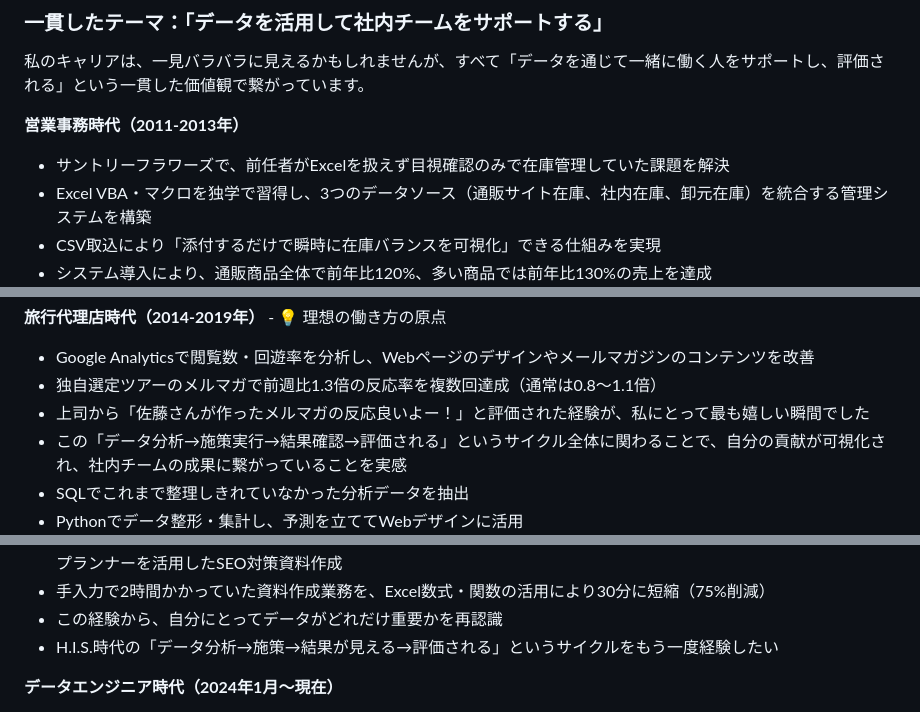
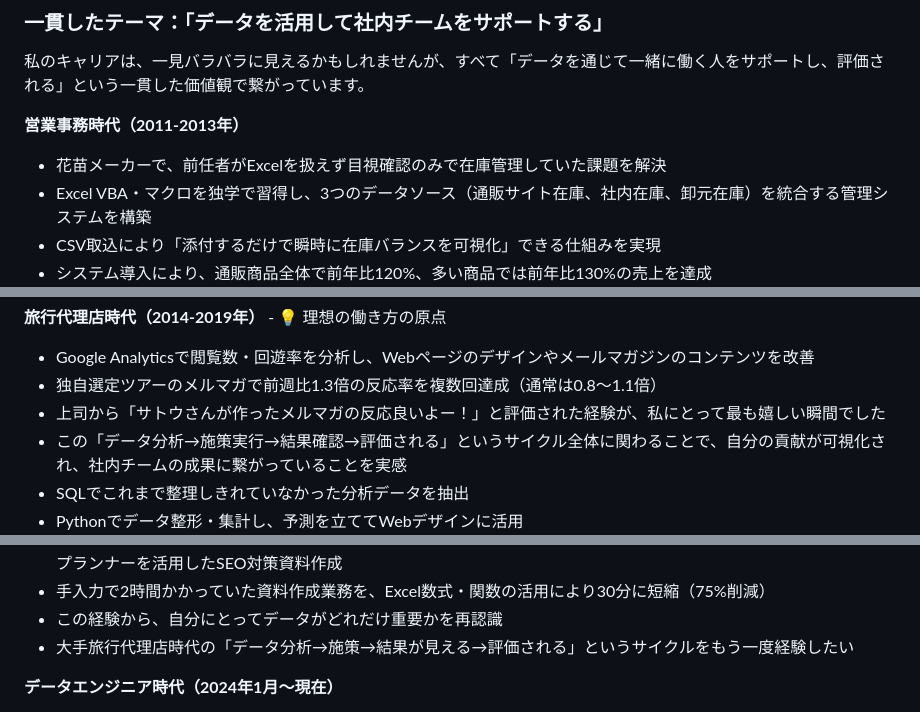
Before and after one commit to sato1046/sato1046.github.io, a Markdown page: README.md, 3 parts joined by grey strips. Drawn GitHub-style.

```diff
--- a/README.md
+++ b/README.md
@@ -26,7 +26,7 @@
 私のキャリアは、一見バラバラに見えるかもしれませんが、すべて「データを通じて一緒に働く人をサポートし、評価される」という一貫した価値観で繋がっています。
 
 **営業事務時代（2011-2013年）**
-- サントリーフラワーズで、前任者がExcelを扱えず目視確認のみで在庫管理していた課題を解決
+- 花苗メーカーで、前任者がExcelを扱えず目視確認のみで在庫管理していた課題を解決
 - Excel VBA・マクロを独学で習得し、3つのデータソース（通販サイト在庫、社内在庫、卸元在庫）を統合する管理システムを構築
 - CSV取込により「添付するだけで瞬時に在庫バランスを可視化」できる仕組みを実現
 - システム導入により、通販商品全体で前年比120%、多い商品では前年比130%の売上を達成
@@ -37,7 +37,7 @@
 **旅行代理店時代（2014-2019年）** - 💡 理想の働き方の原点
 - Google Analyticsで閲覧数・回遊率を分析し、Webページのデザインやメールマガジンのコンテンツを改善
 - 独自選定ツアーのメルマガで前週比1.3倍の反応率を複数回達成（通常は0.8〜1.1倍）
-- 上司から「佐藤さんが作ったメルマガの反応良いよー！」と評価された経験が、私にとって最も嬉しい瞬間でした
+- 上司から「サトウさんが作ったメルマガの反応良いよー！」と評価された経験が、私にとって最も嬉しい瞬間でした
 - この「データ分析→施策実行→結果確認→評価される」というサイクル全体に関わることで、自分の貢献が可視化され、社内チームの成果に繋がっていることを実感
 - SQLでこれまで整理しきれていなかった分析データを抽出
 - Pythonでデータ整形・集計し、予測を立ててWebデザインに活用
@@ -50,7 +50,7 @@
 - 検索連動型広告管理のデータ整理・集計・分析、売上管理のデータ整理・集計・分析、Google Analytics・キーワードプランナーを活用したSEO対策資料作成
 - 手入力で2時間かかっていた資料作成業務を、Excel数式・関数の活用により30分に短縮（75%削減）
 - この経験から、自分にとってデータがどれだけ重要かを再認識
-- H.I.S.時代の「データ分析→施策→結果が見える→評価される」というサイクルをもう一度経験したい
+- 大手旅行代理店時代の「データ分析→施策→結果が見える→評価される」というサイクルをもう一度経験したい
 
 **データエンジニア時代（2024年1月～現在）**
 - データエンジニアとして1年10ヶ月、大手企業向けのデータ基盤構築・運用に従事
```
Also changed, not shown: other parts of README.md (+9 -9 lines).
